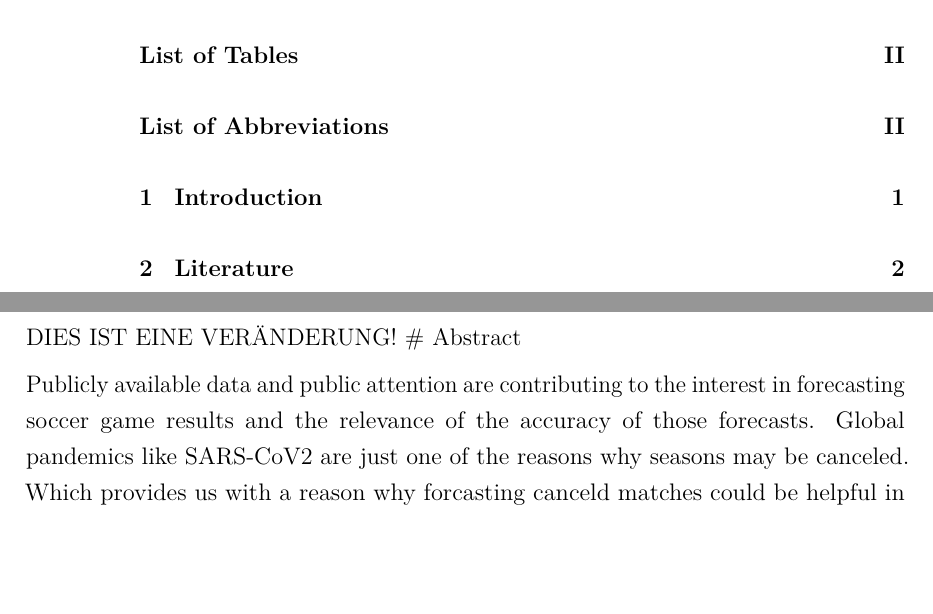
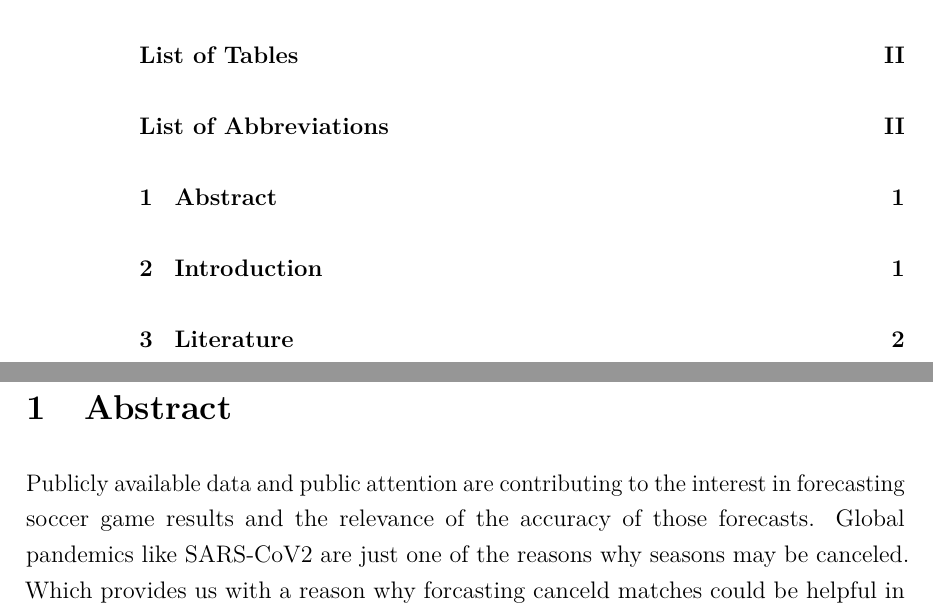
Before and after one commit to Npaffen/Fussball.de-Vorhersage, an R Markdown document (paper/Stay_home_simulate.Rmd): two parts of pages 2 and 4 of 17, joined at a grey line, cut so that both start at the same text, the shorter picture padded with empty space. Rendered offline with R 4.5, knitr and Pandoc, then LaTeX, with nearby package versions; some code elsewhere in the file could not run offline.

Commit message:
Revert "Veränderung"
This reverts commit 3af692ffafa1bc1f0e9b4673b8743402cc4611e2.

````diff
--- a/paper/Stay_home_simulate.Rmd
+++ b/paper/Stay_home_simulate.Rmd
@@ -44,7 +44,7 @@ source(here::here("src/functions.R"))
 ```
 
 
-DIES IST EINE VERÄNDERUNG!
+
 # Abstract
 
 Publicly available data and public attention are contributing to the interest in forecasting soccer game results and the relevance of the accuracy of those forecasts. Global pandemics like SARS-CoV2 are just one of the reasons why seasons may be canceled. Which provides us with a reason why forcasting canceld matches could be helpful in the decision process of promotion and relegation in soccer leagues. We provide a short overview on the state of the literature and use data from an aborted German local men's league season 2019-20 to predict the season’s outcome using three different statistical approaches. A measure of each team’s strength is calculated from past games and used as quantifier in the simulation or prediction. Instead of annulling the games played thus far or using the table as of now, using a prediction algorithm to simulate the seasons final table might be fairer. That's because the algorithm includes the played games to make a better guess at the outcome of the missing games. Research has shown that measures like the Elo rating system are better predictors of a team's performance than for example current league table points on their own. For our data set we find that there's no clear evidence that the Elo ranking or Poisson and negative binomial regressions improve predictions over the benchmark when evaluating them with data from past seasons. Methods are evaluated by calculating the correlation of the forecast ranking results for previous seasons with their actual outcomes.
````
